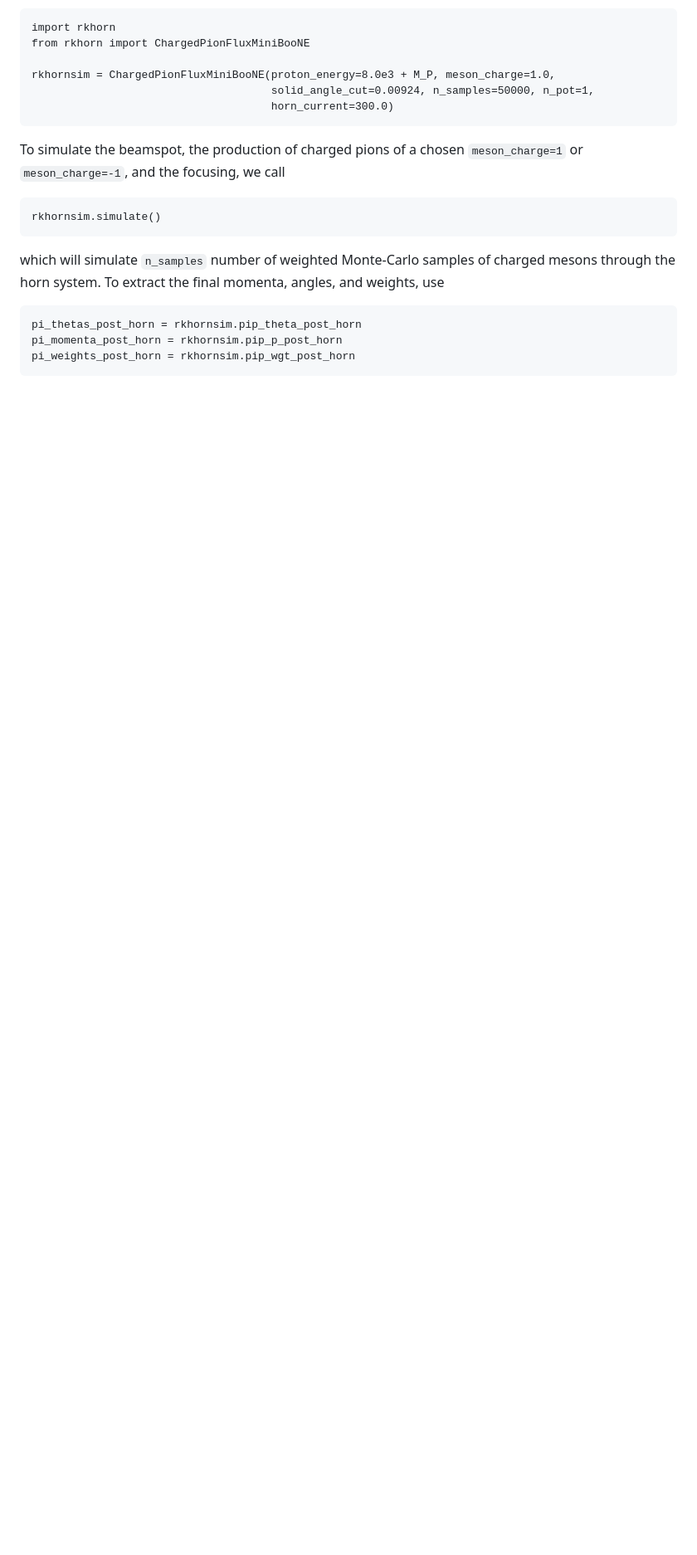
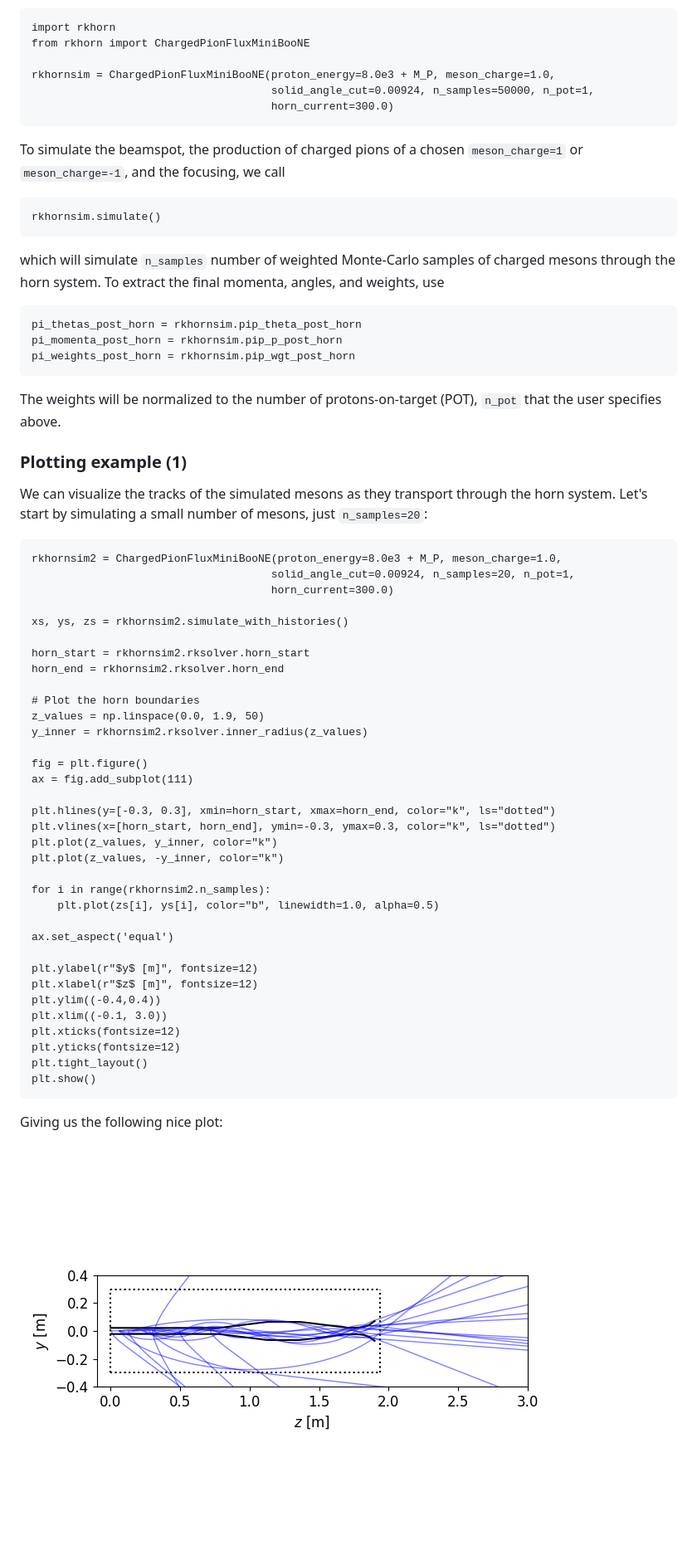
Before and after one commit to athompson-git/RKHorn, a Markdown page: README.md, the part around the change. Shown at 83% size. GitHub-like rendering; pictures changed too: plots/horn_transport_visualization.png (added); blank space fills up the shorter version.

Commit message:
added plots

````diff
--- a/README.md
+++ b/README.md
@@ -27,3 +27,47 @@ pi_thetas_post_horn = rkhornsim.pip_theta_post_horn
 pi_momenta_post_horn = rkhornsim.pip_p_post_horn
 pi_weights_post_horn = rkhornsim.pip_wgt_post_horn
 ```
+The weights will be normalized to the number of protons-on-target (POT), ```n_pot``` that the user specifies above.
+
+
+### Plotting example (1)
+We can visualize the tracks of the simulated mesons as they transport through the horn system. Let's start by simulating a small number of mesons, just ```n_samples=20```:
+```
+rkhornsim2 = ChargedPionFluxMiniBooNE(proton_energy=8.0e3 + M_P, meson_charge=1.0,
+                                     solid_angle_cut=0.00924, n_samples=20, n_pot=1,
+                                     horn_current=300.0)
+
+xs, ys, zs = rkhornsim2.simulate_with_histories()
+
+horn_start = rkhornsim2.rksolver.horn_start
+horn_end = rkhornsim2.rksolver.horn_end
+
+# Plot the horn boundaries
+z_values = np.linspace(0.0, 1.9, 50)
+y_inner = rkhornsim2.rksolver.inner_radius(z_values)
+
+fig = plt.figure()
+ax = fig.add_subplot(111)
+
+plt.hlines(y=[-0.3, 0.3], xmin=horn_start, xmax=horn_end, color="k", ls="dotted")
+plt.vlines(x=[horn_start, horn_end], ymin=-0.3, ymax=0.3, color="k", ls="dotted")
+plt.plot(z_values, y_inner, color="k")
+plt.plot(z_values, -y_inner, color="k")
+
+for i in range(rkhornsim2.n_samples):
+    plt.plot(zs[i], ys[i], color="b", linewidth=1.0, alpha=0.5)
+
+ax.set_aspect('equal')
+
+plt.ylabel(r"$y$ [m]", fontsize=12)
+plt.xlabel(r"$z$ [m]", fontsize=12)
+plt.ylim((-0.4,0.4))
+plt.xlim((-0.1, 3.0))
+plt.xticks(fontsize=12)
+plt.yticks(fontsize=12)
+plt.tight_layout()
+plt.show()
+```
+
+Giving us the following nice plot:
+![Meson transport through the BNB focusing horn](./plots/horn_transport_visualization.png)
````
Also changed, not shown: plots/pre_vs_post_horn_angles_nu-mode_170kA.png (added), plots/pre_vs_post_horn_angles_nu-mode_300kA.png (added), plots/pre_vs_post_horn_momenta_nu-mode_170kA.png (added), plots/pre_vs_post_horn_momenta_nu-mode_300kA.png (added).
